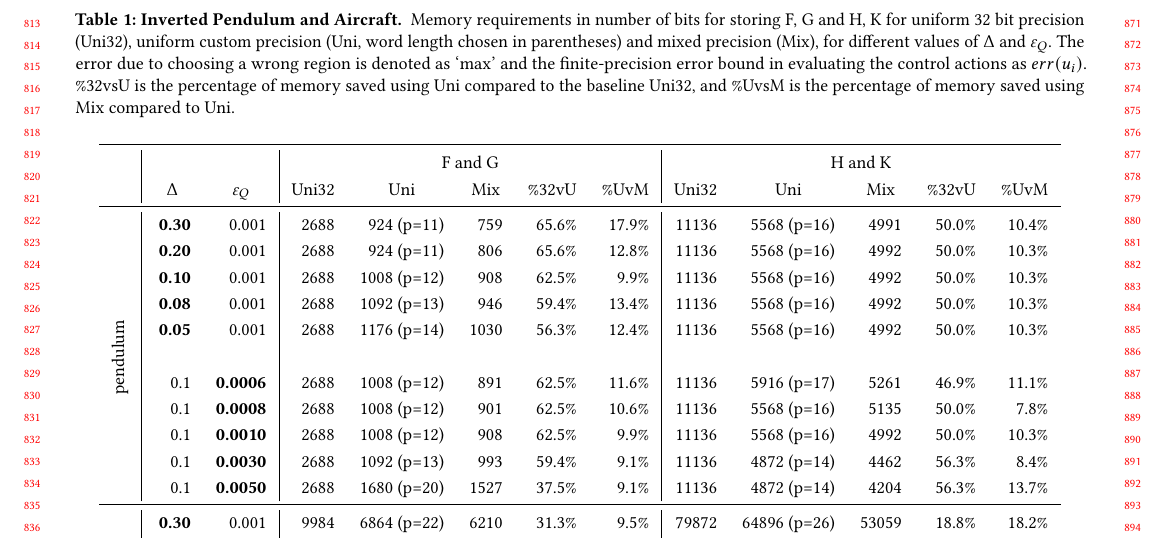
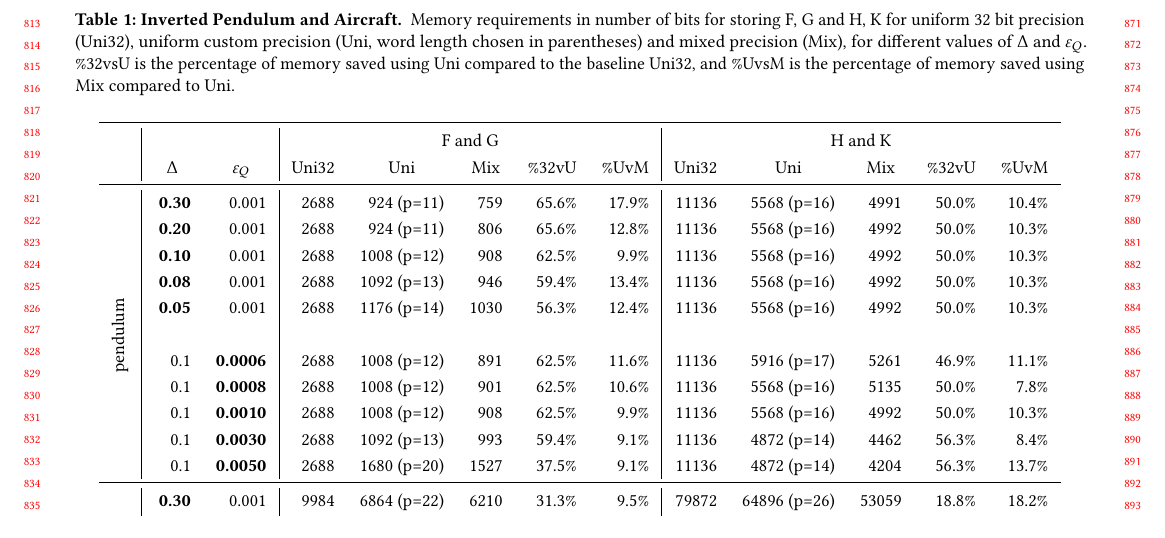
Before and after one commit to msalamati/rmpc-daisy, a LaTeX paper (emsoft-2019/main.tex, which reads emsoft-2019/table_pendulum_aircraft.tex): part of page 8 of 10, cut so that both start at the same text, the shorter picture padded with empty space. Compiled offline with pdfLaTeX.

Commit message:
fixing table caption

```diff
--- a/emsoft-2019/table_pendulum_aircraft.tex
+++ b/emsoft-2019/table_pendulum_aircraft.tex
@@ -6,8 +6,8 @@
   bit precision (Uni32), uniform custom precision (Uni, word length chosen in
   parentheses) and mixed precision (Mix), for different values of $\Delta$ and
   $\varepsilon_Q$.
-  The error due to choosing a wrong region is denoted as `max' and the finite-precision
-  error bound in evaluating the control actions as $err(u_{i})$.
+  % The error due to choosing a wrong region is denoted as `max' and the finite-precision
+  % error bound in evaluating the control actions as $err(u_{i})$.
   \%32vsU is the percentage of memory saved using Uni compared to the baseline Uni32,
   and \%UvsM is the percentage of memory saved using Mix compared to Uni.
   % delta is the disturbance used to design the controller, and $\varepsilon$ the
```
Also changed, not shown: emsoft-2019/table_integrator.tex (+1 -1 lines).
